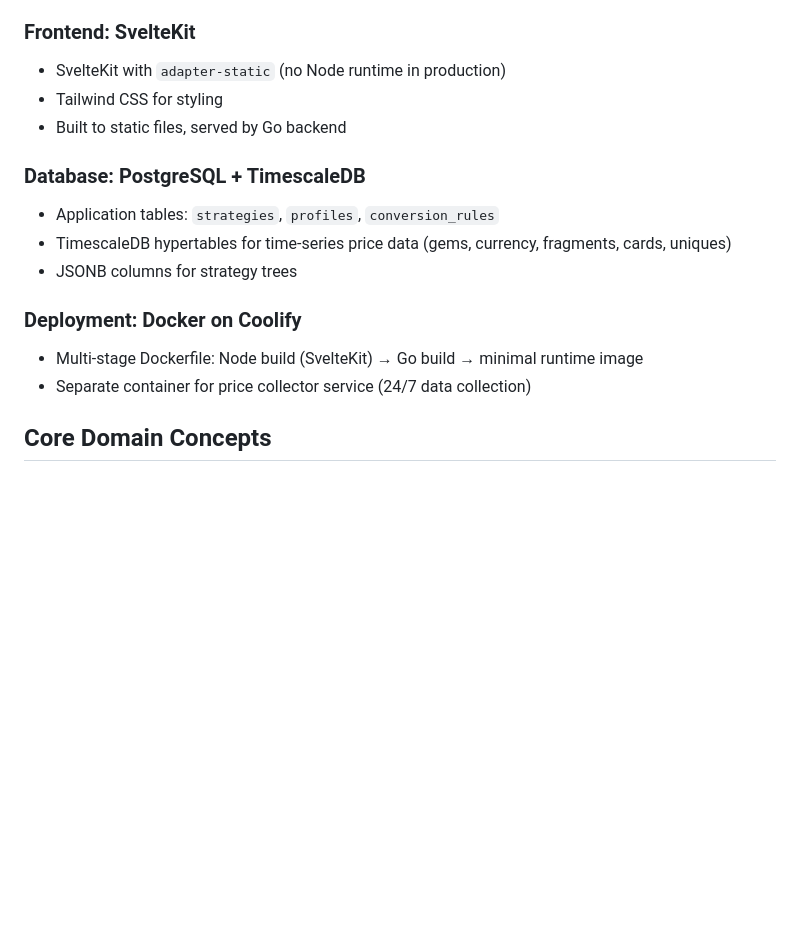
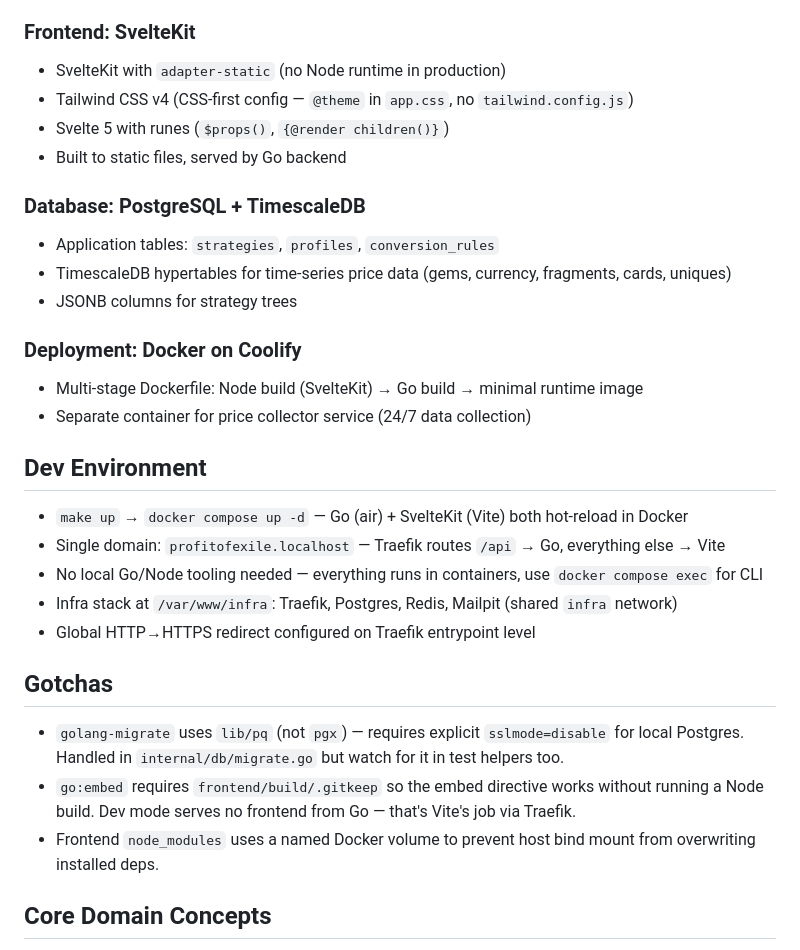
Before and after one commit to SebRogala/ProfitOfExile, a Markdown page: CLAUDE.md, the part around the change. GitHub-like rendering; blank space fills up the shorter version.

Commit message:
docs: update CLAUDE.md with dev environment and gotchas
Co-Authored-By: Claude Opus 4.6 <noreply@anthropic.com>

```diff
--- a/CLAUDE.md
+++ b/CLAUDE.md
@@ -30,7 +30,8 @@ Working Node.js scripts and strategy notes live in a separate workspace at `/var
 
 ### Frontend: SvelteKit
 - SvelteKit with `adapter-static` (no Node runtime in production)
-- Tailwind CSS for styling
+- Tailwind CSS v4 (CSS-first config — `@theme` in `app.css`, no `tailwind.config.js`)
+- Svelte 5 with runes (`$props()`, `{@render children()}`)
 - Built to static files, served by Go backend
 
 ### Database: PostgreSQL + TimescaleDB
@@ -41,6 +42,20 @@ Working Node.js scripts and strategy notes live in a separate workspace at `/var
 ### Deployment: Docker on Coolify
 - Multi-stage Dockerfile: Node build (SvelteKit) → Go build → minimal runtime image
 - Separate container for price collector service (24/7 data collection)
+
+## Dev Environment
+
+- `make up` → `docker compose up -d` — Go (air) + SvelteKit (Vite) both hot-reload in Docker
+- Single domain: `profitofexile.localhost` — Traefik routes `/api` → Go, everything else → Vite
+- No local Go/Node tooling needed — everything runs in containers, use `docker compose exec` for CLI
+- Infra stack at `/var/www/infra`: Traefik, Postgres, Redis, Mailpit (shared `infra` network)
+- Global HTTP→HTTPS redirect configured on Traefik entrypoint level
+
+## Gotchas
+
+- `golang-migrate` uses `lib/pq` (not `pgx`) — requires explicit `sslmode=disable` for local Postgres. Handled in `internal/db/migrate.go` but watch for it in test helpers too.
+- `go:embed` requires `frontend/build/.gitkeep` so the embed directive works without running a Node build. Dev mode serves no frontend from Go — that's Vite's job via Traefik.
+- Frontend `node_modules` uses a named Docker volume to prevent host bind mount from overwriting installed deps.
 
 ## Core Domain Concepts
 
```
